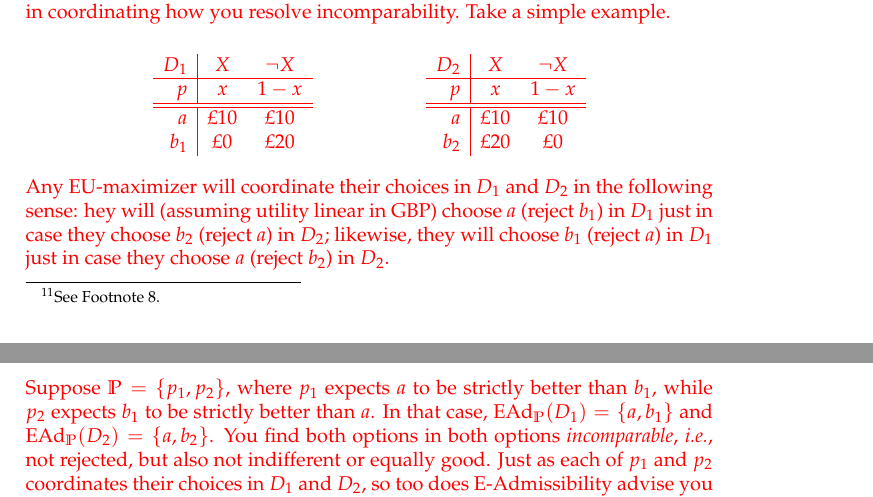
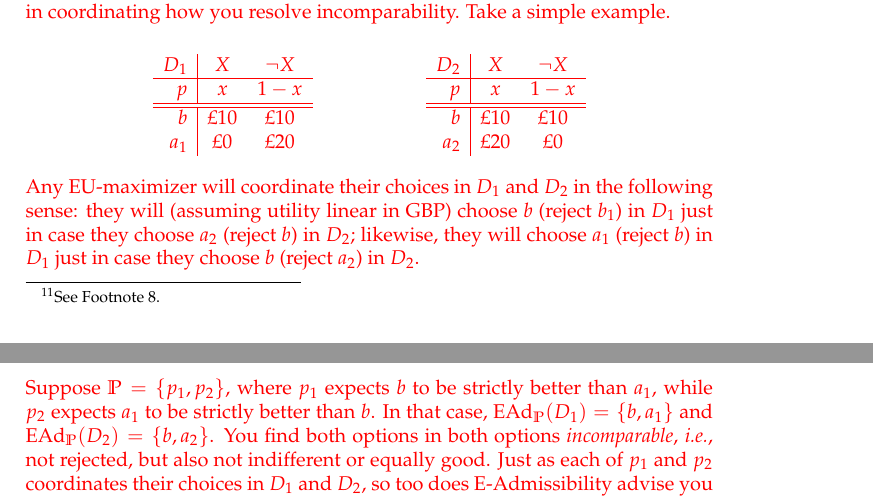
Before and after one commit to jpkonek/choosing-paper, a LaTeX document (choosing-how-to-choose-20d.tex): two parts of pages 18 and 19 of 39, joined at a grey line, cut so that both start at the same text. Compiled offline with pdfLaTeX.

Commit message:
Update choosing-how-to-choose-20d.tex

```diff
--- a/choosing-how-to-choose-20d.tex
+++ b/choosing-how-to-choose-20d.tex
@@ -1203,8 +1203,8 @@ What all of this shows, one might think, is just that E-Admissibility sees value
 		p & x & 1-x \\
 		\hline
 		\hline
-		a & \text{\pounds 10} & \text{\pounds 10}   \\
-		b_1 & \text{\pounds 0} & \text{\pounds 20}
+		b & \text{\pounds 10} & \text{\pounds 10}   \\
+		a_1 & \text{\pounds 0} & \text{\pounds 20}
 	\end{array}\hspace{20mm}
 	\begin{array}{r|cc}
 		D_2 & X & \neg X  \\
@@ -1212,15 +1212,15 @@ What all of this shows, one might think, is just that E-Admissibility sees value
 		p & x & 1-x \\
 		\hline
 		\hline
-		a & \text{\pounds 10} & \text{\pounds 10}   \\
-		b_2 & \text{\pounds 20} & \text{\pounds 0}
+		b & \text{\pounds 10} & \text{\pounds 10}   \\
+		a_2 & \text{\pounds 20} & \text{\pounds 0}
 	\end{array}
 	$$
 
-	Any $\EU$-maximizer will coordinate their choices in $D_1$ and $D_2$ in the following sense: hey will (assuming utility linear in GBP) choose $a$ (reject $b_1$) in $D_1$ just in case they choose $b_2$ (reject $a$) in $D_2$; likewise, they will choose $b_1$ (reject $a$) in $D_1$ just in case they choose $a$ (reject $b_2$) in $D_2$.
+	Any $\EU$-maximizer will coordinate their choices in $D_1$ and $D_2$ in the following sense: they will (assuming utility linear in GBP) choose $b$ (reject $b_1$) in $D_1$ just in case they choose $a_2$ (reject $b$) in $D_2$; likewise, they will choose $a_1$ (reject $b$) in $D_1$ just in case they choose $b$ (reject $a_2$) in $D_2$.
 % \todo{unless $p=0.5$!!!}
 
-	Suppose $\IP = \{p_1, p_2\}$, where $p_1$ expects $a$ to be strictly better than $b_1$, while $p_2$ expects $b_1$ to be strictly better than $a$. In that case, $\EAd_\IP(D_1)=\{a,b_1\}$ and $\EAd_\IP(D_2)=\{a,b_2\}$. You find both options in both options \textit{incomparable}, \textit{i.e.}, not rejected, but also not indifferent or equally good. Just as each of $p_1$ and $p_2$ coordinates their choices in $D_1$ and $D_2$, so too does E-Admissibility advise you to coordinate how you resolve incomparability by picking. You ought to pick $a$ in $D_1$ just in case you pick $b_2$ in $D_2$. Likewise, you ought to pick $b_1$ in $D_1$ just in case you pick $a$ in $D_2$.
+	Suppose $\IP = \{p_1, p_2\}$, where $p_1$ expects $b$ to be strictly better than $a_1$, while $p_2$ expects $a_1$ to be strictly better than $b$. In that case, $\EAd_\IP(D_1)=\{b,a_1\}$ and $\EAd_\IP(D_2)=\{b,a_2\}$. You find both options in both options \textit{incomparable}, \textit{i.e.}, not rejected, but also not indifferent or equally good. Just as each of $p_1$ and $p_2$ coordinates their choices in $D_1$ and $D_2$, so too does E-Admissibility advise you to coordinate how you resolve incomparability by picking. You ought to pick $b$ in $D_1$ just in case you pick $a_2$ in $D_2$. Likewise, you ought to pick $a_1$ in $D_1$ just in case you pick $b$ in $D_2$.
 
 
 
```
Also changed, not shown: choosing-how-to-choose-20d.tex (2 more changed lines).
